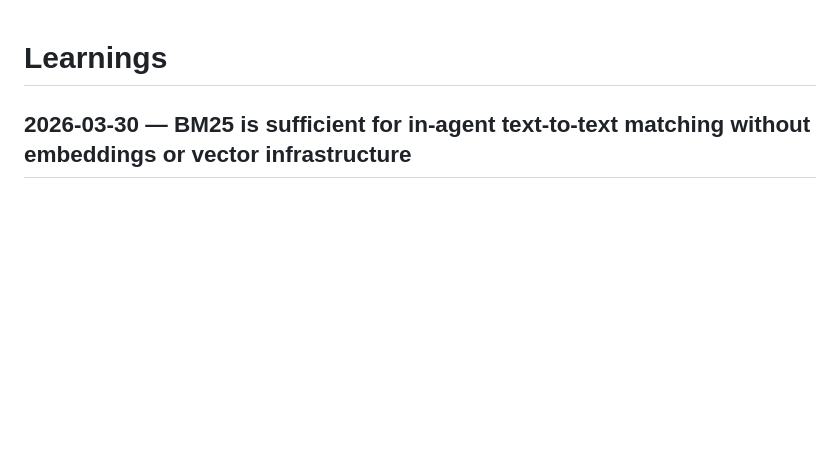
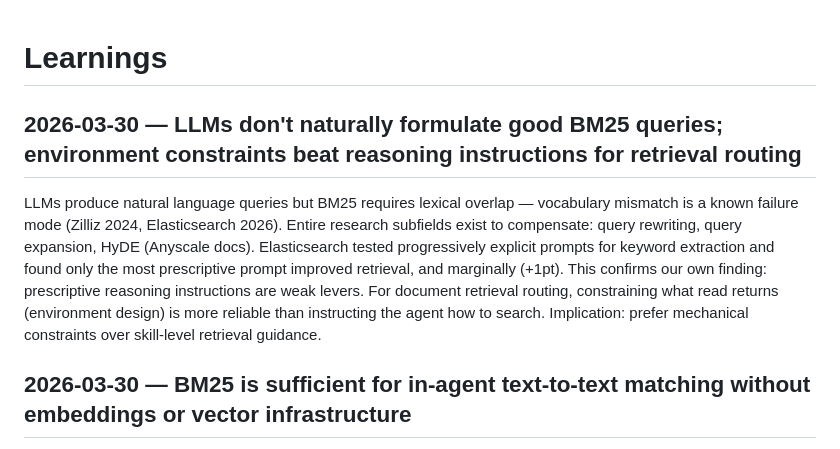
Before and after one commit to hellojeanpierre/sincere, a Markdown page: docs/learnings.md, the part around the change. Rendered like a GitHub page; blank space fills up the shorter version.

```diff
--- a/docs/learnings.md
+++ b/docs/learnings.md
@@ -1,4 +1,7 @@
 # Learnings
+
+## 2026-03-30 — LLMs don't naturally formulate good BM25 queries; environment constraints beat reasoning instructions for retrieval routing
+LLMs produce natural language queries but BM25 requires lexical overlap — vocabulary mismatch is a known failure mode (Zilliz 2024, Elasticsearch 2026). Entire research subfields exist to compensate: query rewriting, query expansion, HyDE (Anyscale docs). Elasticsearch tested progressively explicit prompts for keyword extraction and found only the most prescriptive prompt improved retrieval, and marginally (+1pt). This confirms our own finding: prescriptive reasoning instructions are weak levers. For document retrieval routing, constraining what read returns (environment design) is more reliable than instructing the agent how to search. Implication: prefer mechanical constraints over skill-level retrieval guidance.
 
 ## 2026-03-30 — BM25 is sufficient for in-agent text-to-text matching without embeddings or vector infrastructure
 
```
